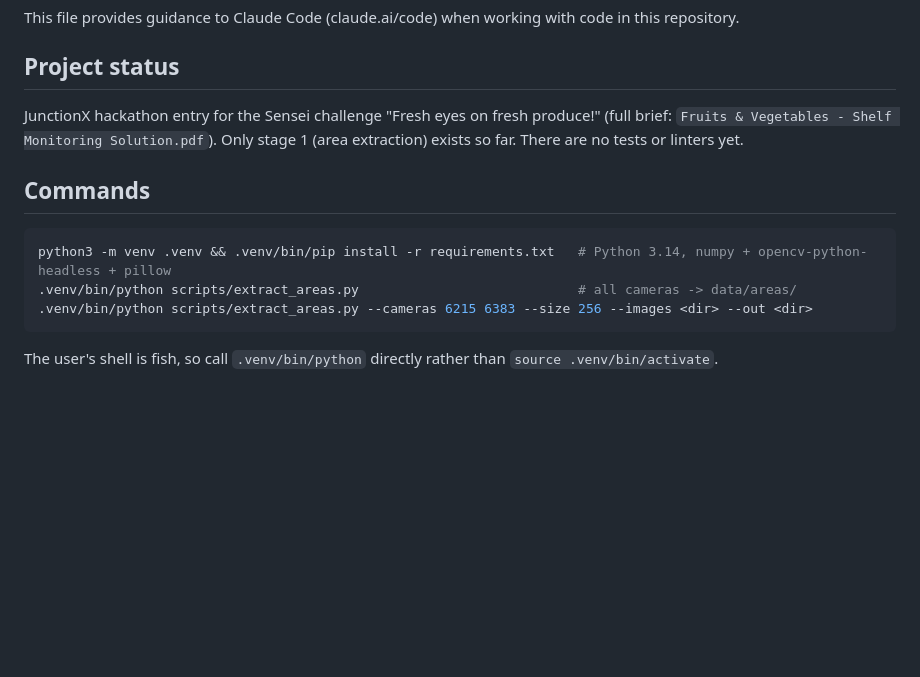
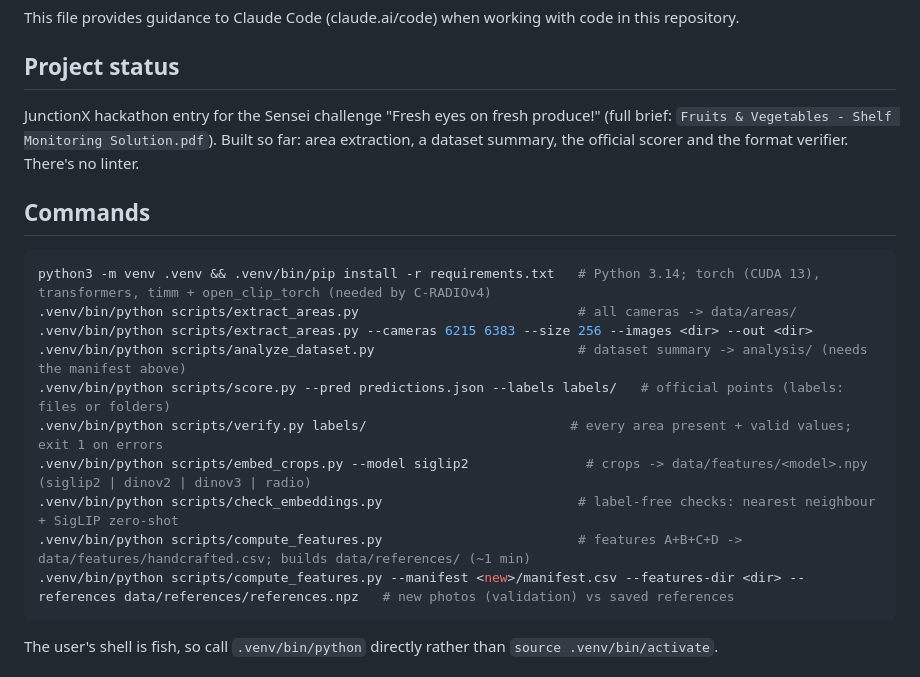
Before and after one commit to tiago-gsantos/JunctionX, a Markdown page: CLAUDE.md, the part around one of its changes. Rendered like a GitHub page; blank space fills up the shorter version.

Commit message:
Document new scripts and modules in CLAUDE.md
Co-Authored-By: Claude Opus 5.5 <noreply@anthropic.com>

````diff
--- a/CLAUDE.md
+++ b/CLAUDE.md
@@ -4,14 +4,21 @@ This file provides guidance to Claude Code (claude.ai/code) when working with co
 
 ## Project status
 
-JunctionX hackathon entry for the Sensei challenge "Fresh eyes on fresh produce!" (full brief: `Fruits & Vegetables - Shelf Monitoring Solution.pdf`). Only stage 1 (area extraction) exists so far. There are no tests or linters yet.
+JunctionX hackathon entry for the Sensei challenge "Fresh eyes on fresh produce!" (full brief: `Fruits & Vegetables - Shelf Monitoring Solution.pdf`). Built so far: area extraction, a dataset summary, the official scorer and the format verifier. There's no linter.
 
 ## Commands
 
 ```sh
-python3 -m venv .venv && .venv/bin/pip install -r requirements.txt   # Python 3.14, numpy + opencv-python-headless + pillow
+python3 -m venv .venv && .venv/bin/pip install -r requirements.txt   # Python 3.14; torch (CUDA 13), transformers, timm + open_clip_torch (needed by C-RADIOv4)
 .venv/bin/python scripts/extract_areas.py                            # all cameras -> data/areas/
 .venv/bin/python scripts/extract_areas.py --cameras 6215 6383 --size 256 --images <dir> --out <dir>
+.venv/bin/python scripts/analyze_dataset.py                          # dataset summary -> analysis/ (needs the manifest above)
+.venv/bin/python scripts/score.py --pred predictions.json --labels labels/   # official points (labels: files or folders)
+.venv/bin/python scripts/verify.py labels/                          # every area present + valid values; exit 1 on errors
+.venv/bin/python scripts/embed_crops.py --model siglip2               # crops -> data/features/<model>.npy (siglip2 | dinov2 | dinov3 | radio)
+.venv/bin/python scripts/check_embeddings.py                         # label-free checks: nearest neighbour + SigLIP zero-shot
+.venv/bin/python scripts/compute_features.py                         # features A+B+C+D -> data/features/handcrafted.csv; builds data/references/ (~1 min)
+.venv/bin/python scripts/compute_features.py --manifest <new>/manifest.csv --features-dir <dir> --references data/references/references.npz   # new photos (validation) vs saved references
 ```
 
 The user's shell is fish, so call `.venv/bin/python` directly rather than `source .venv/bin/activate`.
````
Also changed, not shown: other parts of CLAUDE.md (+8 -1 lines).
